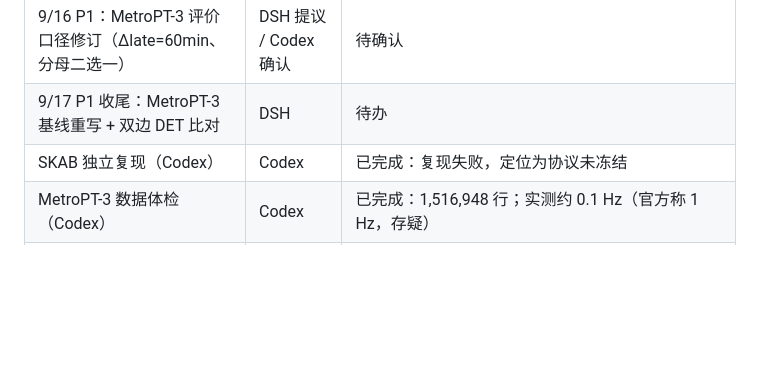
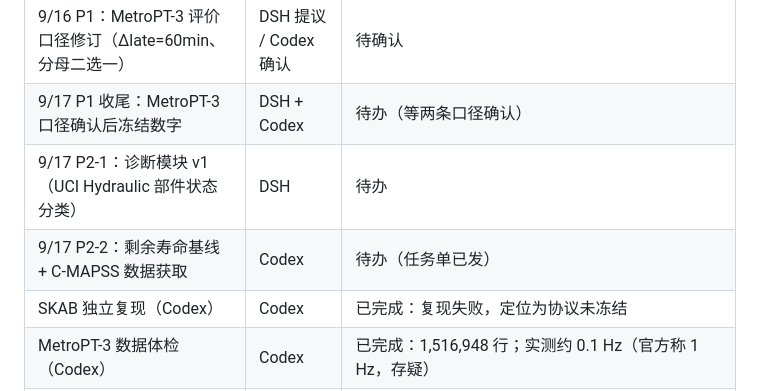
Before and after one commit to by739yang/BEWG_PdM, a Markdown page: PROJECT_STATE.md, the part around the change. Drawn GitHub-style; blank space fills up the shorter version.

Commit message:
tasks: 9/17 任务单（Codex: RUL 基线 + 口径确认）；任务表更新

```diff
--- a/PROJECT_STATE.md
+++ b/PROJECT_STATE.md
@@ -89,7 +89,9 @@
 | 9/16：SKAB 收口独立复核 | Codex | 已完成（三条意见已采纳，见 PROTOCOL_v1.5.md） |
 | 9/16 P1：MetroPT-3 独立基线（DSH） | DSH | v2 用官方窗口重评：DET 最高召回 100% @误报 0.0586/可用小时(all_stable)，但延迟中位 +966 分钟；与 Codex 曲线在 75% 处交叉 |
 | 9/16 P1：MetroPT-3 评价口径修订（Δlate=60min、分母二选一） | DSH 提议 / Codex 确认 | 待确认 |
-| 9/17 P1 收尾：MetroPT-3 基线重写 + 双边 DET 比对 | DSH | 待办 |
+| 9/17 P1 收尾：MetroPT-3 口径确认后冻结数字 | DSH + Codex | 待办（等两条口径确认） |
+| 9/17 P2-1：诊断模块 v1（UCI Hydraulic 部件状态分类） | DSH | 待办 |
+| 9/17 P2-2：剩余寿命基线 + C-MAPSS 数据获取 | Codex | 待办（任务单已发） |
 | SKAB 独立复现（Codex） | Codex | 已完成：复现失败，定位为协议未冻结 |
 | MetroPT-3 数据体检（Codex） | Codex | 已完成：1,516,948 行；实测约 0.1 Hz（官方称 1 Hz，存疑） |
 | 审查 DSH 技术结论（Codex） | Codex | 已完成：3 条意见，DSH 全部接受 |
```
Also changed, not shown: tasks/2026-09-17_codex.md (added, +28 -0 lines).
